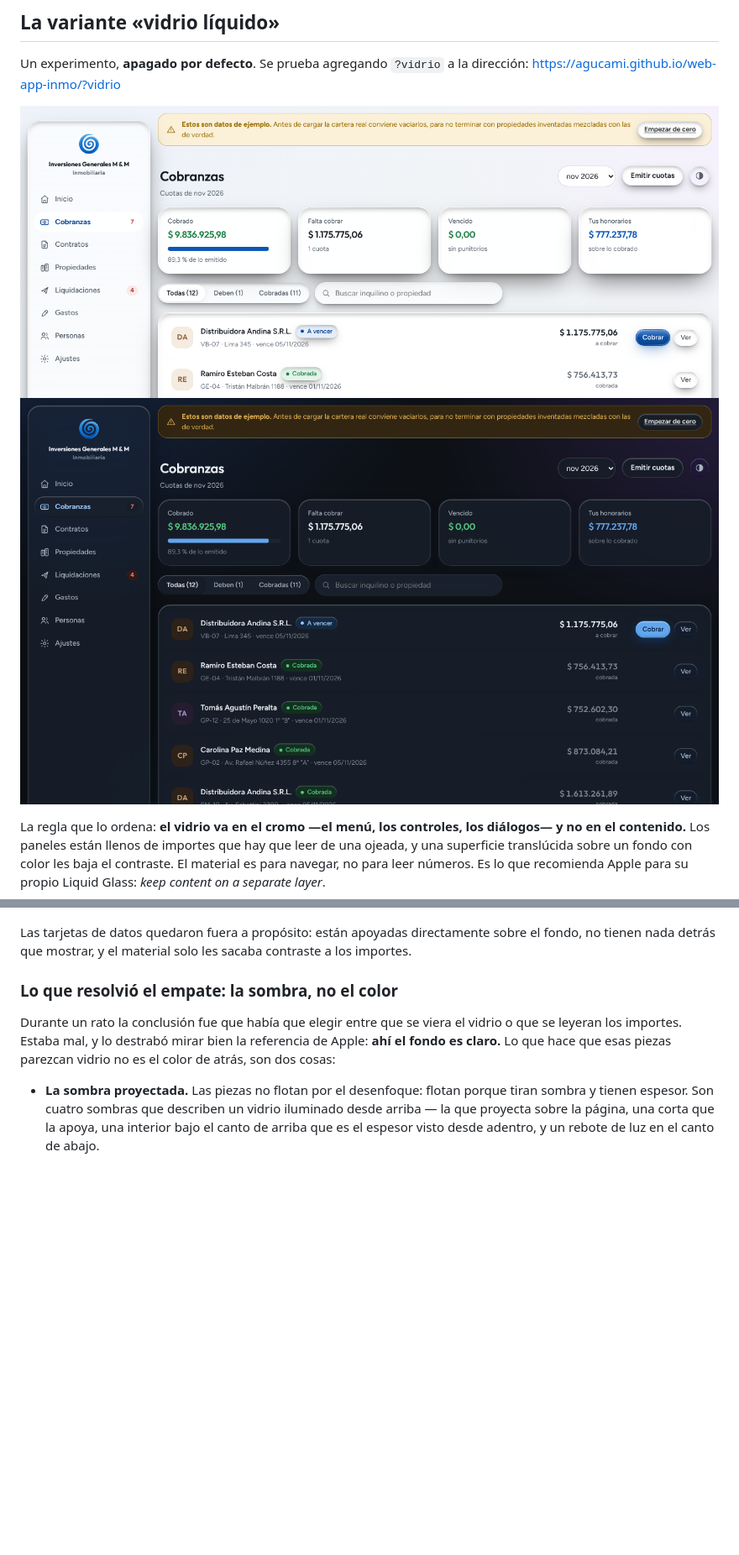
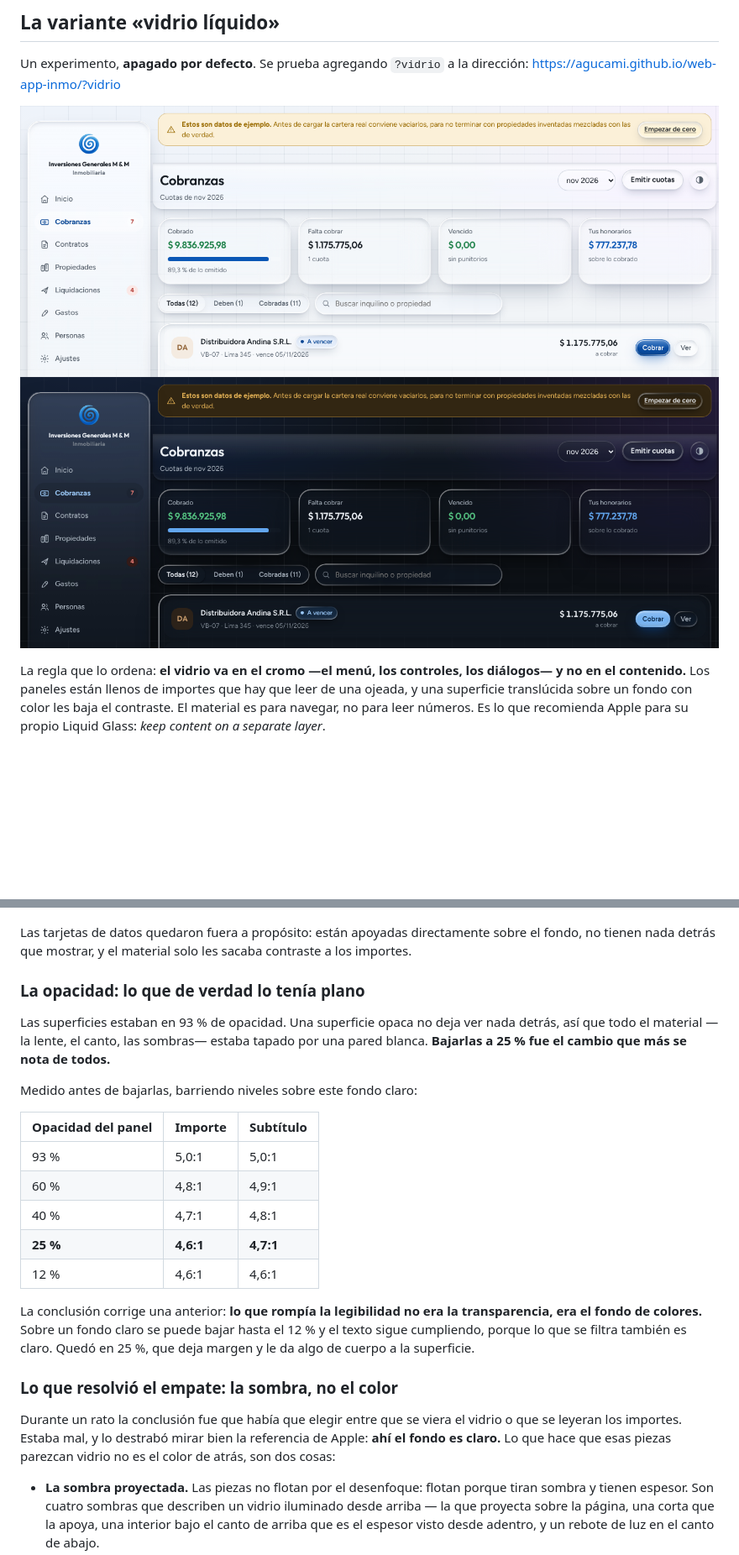
Before and after one commit to AguCami/web-app-inmo, a Markdown page: README.md, 2 parts joined by grey strips. Shown at 84% size. Rendered like a GitHub page; pictures changed too: docs/vidrio-claro.png, docs/vidrio-oscuro.png; blank space fills up the shorter version.

Commit message:
Bajar la opacidad de las superficies: era eso lo que lo tenía plano
Las superficies estaban en 93 %. Una superficie opaca no deja ver nada
detrás, así que todo el material —la lente, el canto, las sombras—
estaba tapado por una pared blanca. Es el cambio que más se nota de
todos los de esta serie.

Antes de tocarlo, barrido midiendo contraste sobre el fondo claro:

  93 %  importe 5,0:1   subtítulo 5,0:1
  60 %          4,8:1             4,9:1
  40 %          4,7:1             4,8:1
  25 %          4,6:1             4,7:1
  12 %          4,6:1             4,6:1

Eso corrige una conclusión anterior mía: lo que rompía la legibilidad no
era la transparencia sino el fondo de colores. Sobre un fondo claro se
puede bajar hasta el 12 % y el texto sigue cumpliendo, porque lo que se
filtra también es claro. Queda en 25 %, con margen.

Las tarjetas vuelven a llevar lente, que se la había sacado por creer
que no tenían nada detrás: ahora se ve la retícula del fondo a través y
el canto la dobla.

Verificado después del cambio: importe 4,6:1, pie 4,6:1, subtítulo
4,8:1, y las 55 de humo pasan.

Co-Authored-By: Claude Opus 5 <noreply@anthropic.com>
Claude-Session: https://claude.ai/code/session_018the43D4iWxiWbw5aBGPZ6

```diff
--- a/README.md
+++ b/README.md
@@ -469,6 +469,28 @@ Las tarjetas de datos quedaron fuera a propósito: están apoyadas
 directamente sobre el fondo, no tienen nada detrás que mostrar, y el
 material solo les sacaba contraste a los importes.
 
+### La opacidad: lo que de verdad lo tenía plano
+
+Las superficies estaban en 93 % de opacidad. Una superficie opaca no deja
+ver nada detrás, así que todo el material —la lente, el canto, las sombras—
+estaba tapado por una pared blanca. **Bajarlas a 25 % fue el cambio que más
+se nota de todos.**
+
+Medido antes de bajarlas, barriendo niveles sobre este fondo claro:
+
+| Opacidad del panel | Importe | Subtítulo |
+|---|---|---|
+| 93 % | 5,0:1 | 5,0:1 |
+| 60 % | 4,8:1 | 4,9:1 |
+| 40 % | 4,7:1 | 4,8:1 |
+| **25 %** | **4,6:1** | **4,7:1** |
+| 12 % | 4,6:1 | 4,6:1 |
+
+La conclusión corrige una anterior: **lo que rompía la legibilidad no era la
+transparencia, era el fondo de colores.** Sobre un fondo claro se puede bajar
+hasta el 12 % y el texto sigue cumpliendo, porque lo que se filtra también es
+claro. Quedó en 25 %, que deja margen y le da algo de cuerpo a la superficie.
+
 ### Lo que resolvió el empate: la sombra, no el color
 
 Durante un rato la conclusión fue que había que elegir entre que se viera
```
Also changed, not shown: 1 other file.
